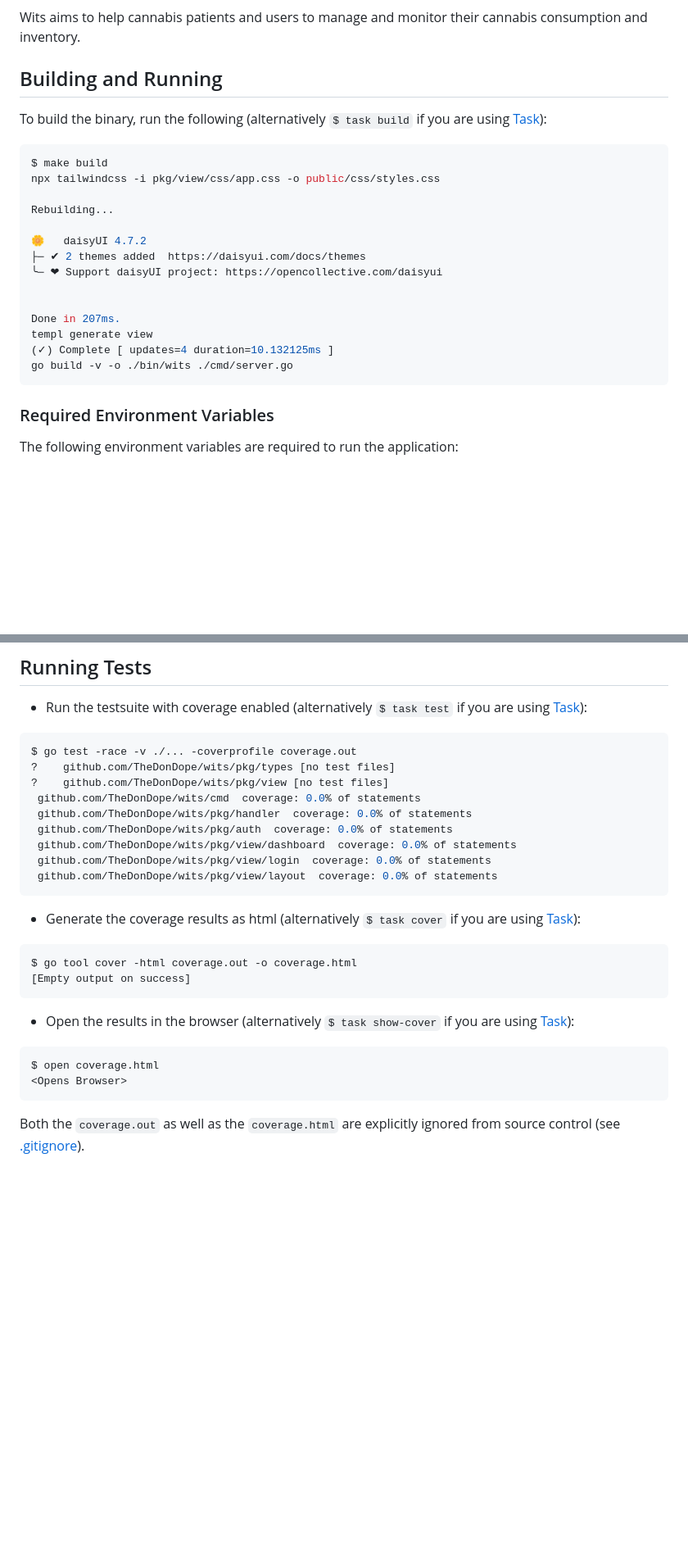
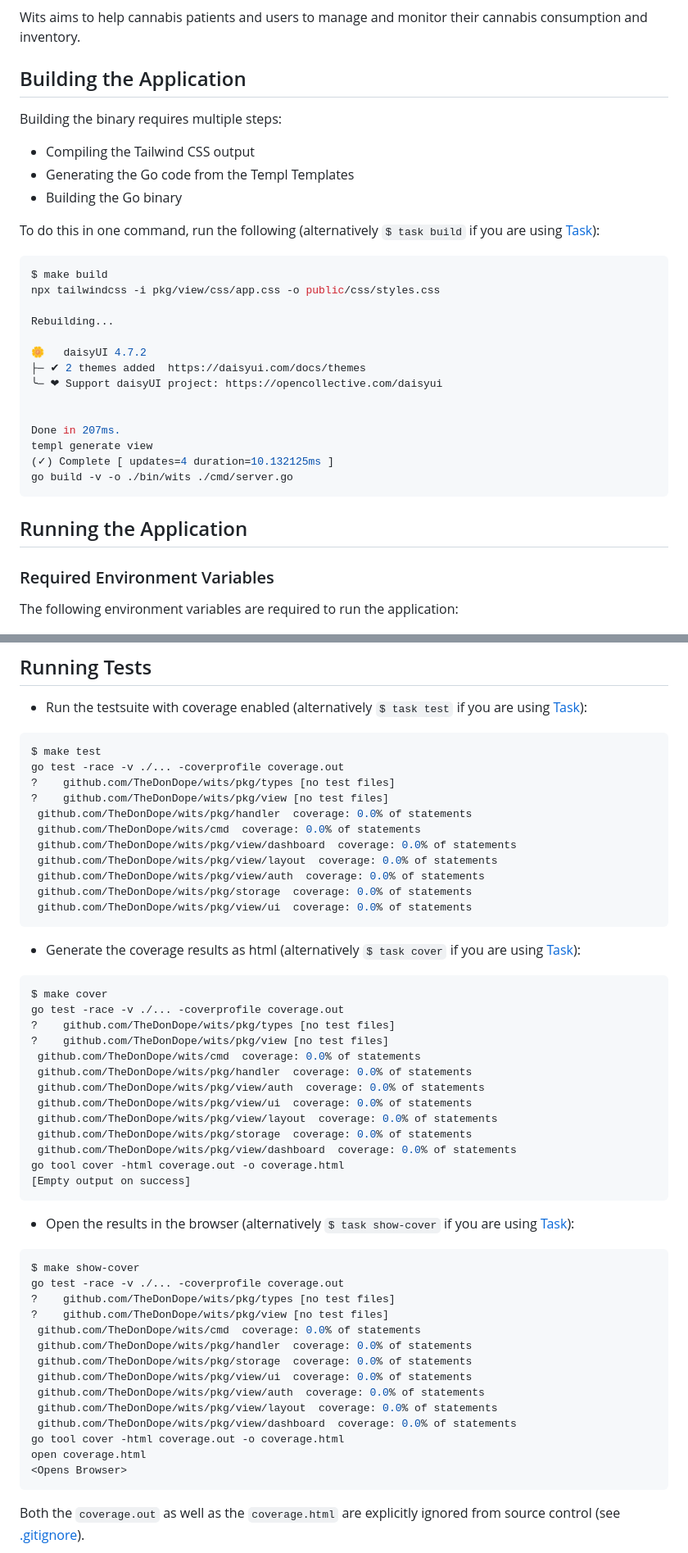
Before and after one commit to TheDonDope/wits, a Markdown page: README.md, 2 parts joined by grey strips. Shown at 82% size. Rendered like a GitHub page; blank space fills up the shorter version.

Commit message:
docs: clean up readme

````diff
--- a/README.md
+++ b/README.md
@@ -4,9 +4,15 @@
 
 Wits aims to help cannabis patients and users to manage and monitor their cannabis consumption and inventory.
 
-## Building and Running
+## Building the Application
 
-To build the binary, run the following (alternatively `$ task build` if you are using [Task](https://taskfile.dev/#/)):
+Building the binary requires multiple steps:
+
+- Compiling the Tailwind CSS output
+- Generating the Go code from the Templ Templates
+- Building the Go binary
+
+To do this in one command, run the following (alternatively `$ task build` if you are using [Task](https://taskfile.dev/#/)):
 
 ```shell
 $ make build
@@ -24,6 +30,8 @@ templ generate view
 (✓) Complete [ updates=4 duration=10.132125ms ]
 go build -v -o ./bin/wits ./cmd/server.go
 ```
+
+## Running the Application
 
 ### Required Environment Variables
 
@@ -69,28 +77,53 @@ The built binary is explicitly ignored from source control (see [.gitignore](.gi
 - Run the testsuite with coverage enabled (alternatively `$ task test` if you are using [Task](https://taskfile.dev/#/)):
 
 ```shell
-$ go test -race -v ./... -coverprofile coverage.out
+$ make test
+go test -race -v ./... -coverprofile coverage.out
 ?    github.com/TheDonDope/wits/pkg/types [no test files]
 ?    github.com/TheDonDope/wits/pkg/view [no test files]
+ github.com/TheDonDope/wits/pkg/handler  coverage: 0.0% of statements
  github.com/TheDonDope/wits/cmd  coverage: 0.0% of statements
- github.com/TheDonDope/wits/pkg/handler  coverage: 0.0% of statements
- github.com/TheDonDope/wits/pkg/auth  coverage: 0.0% of statements
  github.com/TheDonDope/wits/pkg/view/dashboard  coverage: 0.0% of statements
- github.com/TheDonDope/wits/pkg/view/login  coverage: 0.0% of statements
  github.com/TheDonDope/wits/pkg/view/layout  coverage: 0.0% of statements
+ github.com/TheDonDope/wits/pkg/view/auth  coverage: 0.0% of statements
+ github.com/TheDonDope/wits/pkg/storage  coverage: 0.0% of statements
+ github.com/TheDonDope/wits/pkg/view/ui  coverage: 0.0% of statements
 ```
 
 - Generate the coverage results as html (alternatively `$ task cover` if you are using [Task](https://taskfile.dev/#/)):
 
 ```shell
-$ go tool cover -html coverage.out -o coverage.html
+$ make cover
+go test -race -v ./... -coverprofile coverage.out
+?    github.com/TheDonDope/wits/pkg/types [no test files]
+?    github.com/TheDonDope/wits/pkg/view [no test files]
+ github.com/TheDonDope/wits/cmd  coverage: 0.0% of statements
+ github.com/TheDonDope/wits/pkg/handler  coverage: 0.0% of statements
+ github.com/TheDonDope/wits/pkg/view/auth  coverage: 0.0% of statements
+ github.com/TheDonDope/wits/pkg/view/ui  coverage: 0.0% of statements
+ github.com/TheDonDope/wits/pkg/view/layout  coverage: 0.0% of statements
+ github.com/TheDonDope/wits/pkg/storage  coverage: 0.0% of statements
+ github.com/TheDonDope/wits/pkg/view/dashboard  coverage: 0.0% of statements
+go tool cover -html coverage.out -o coverage.html
 [Empty output on success]
 ```
 
 - Open the results in the browser (alternatively `$ task show-cover` if you are using [Task](https://taskfile.dev/#/)):
 
 ```shell
-$ open coverage.html
+$ make show-cover
+go test -race -v ./... -coverprofile coverage.out
+?    github.com/TheDonDope/wits/pkg/types [no test files]
+?    github.com/TheDonDope/wits/pkg/view [no test files]
+ github.com/TheDonDope/wits/cmd  coverage: 0.0% of statements
+ github.com/TheDonDope/wits/pkg/handler  coverage: 0.0% of statements
+ github.com/TheDonDope/wits/pkg/storage  coverage: 0.0% of statements
+ github.com/TheDonDope/wits/pkg/view/ui  coverage: 0.0% of statements
+ github.com/TheDonDope/wits/pkg/view/auth  coverage: 0.0% of statements
+ github.com/TheDonDope/wits/pkg/view/layout  coverage: 0.0% of statements
+ github.com/TheDonDope/wits/pkg/view/dashboard  coverage: 0.0% of statements
+go tool cover -html coverage.out -o coverage.html
+open coverage.html
 <Opens Browser>
 ```
 
````
Also changed, not shown: other parts of README.md (+1 -1 lines).
